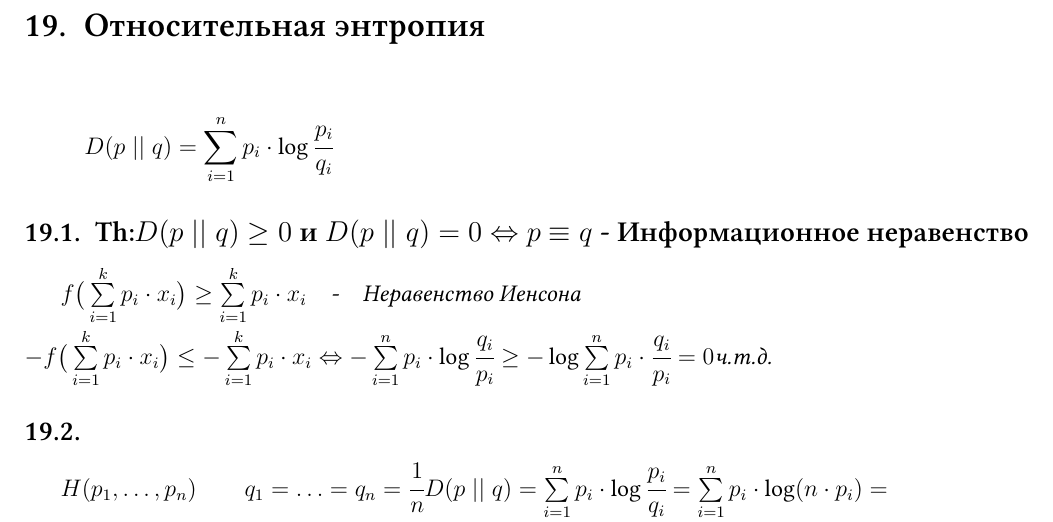
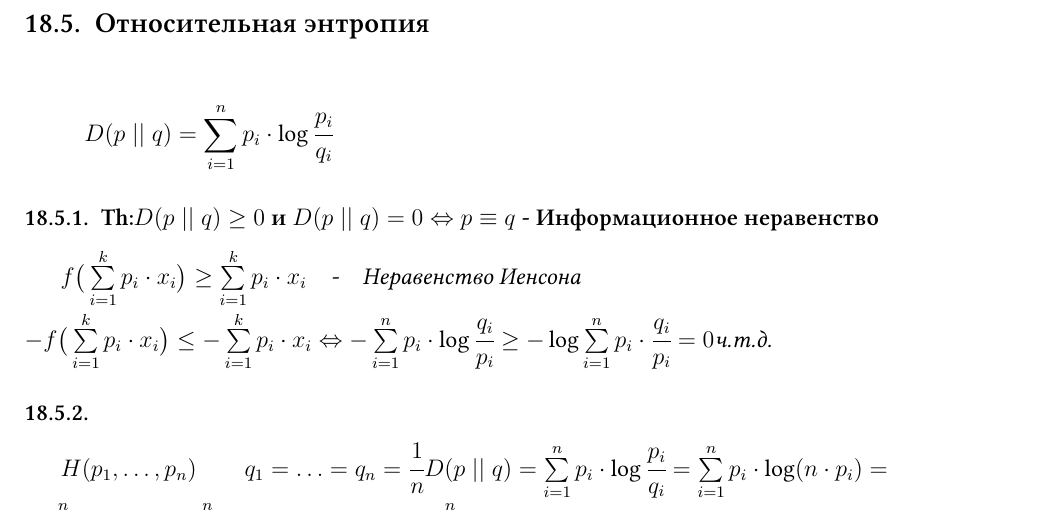
Before and after one commit to Ae-Mc/Studies, a LaTeX document (ЛЭТИ/3 семестр/ДМиТИ/Ответы к экзамену/Сводный файл/main.tex): part of page 40 of 40, cut so that both start at the same text. Compiled offline with XeLaTeX; a missing font is replaced by an installed copy or a similar font.

Commit message:
fix(ЛЭТИ/ДМиТИ): исправил заголовки в 18 вопросе

```diff
--- a/ЛЭТИ/3 семестр/ДМиТИ/Ответы к экзамену/Сводный файл/main.tex
+++ b/ЛЭТИ/3 семестр/ДМиТИ/Ответы к экзамену/Сводный файл/main.tex
@@ -1994,14 +1994,14 @@ $0\leq \cfrac{\log (t)}{\log (s)}-\cfrac{m}{n}<\cfrac{1}{n}$
     H(p_1,\ldots,p_n)=k\cdot \bigg ( \log (N)-\sum\limits_{i=1}^s p_i\cdot\log (k_i) \bigg )\\
     k\cdot \bigg ( \log (N)-\sum\limits_{i=1}^s p_i\cdot\log (p_i)
     -\sum\limits_{i=1}^s p_i\cdot\log (N) \bigg ) = -k\cdot\sum\limits_{i=1}^s p_i\cdot\log (p_i)$ч.т.д.
-\section{Относительная энтропия}
+\subsection{Относительная энтропия}
 \[D(p\mid\mid q)=\sum\limits_{i=1}^n p_i\cdot\log \cfrac{p_i}{q_i}\]
-\subsection{Th:$D(p\mid\mid q)\geq 0$ и $D(p\mid\mid q)=0
+\subsubsection{Th:$D(p\mid\mid q)\geq 0$ и $D(p\mid\mid q)=0
         \Leftrightarrow p\equiv q$ - Информационное неравенство}
 $f\big ( \sum\limits_{i=1}^k p_i\cdot x_i \big ) \geq \sum\limits_{i=1}^k p_i\cdot x_i$\quad-\quad Неравенство Иенсона\\
 $-f\big ( \sum\limits_{i=1}^k p_i\cdot x_i \big ) \leq -\sum\limits_{i=1}^k p_i\cdot x_i \Leftrightarrow
     -\sum\limits_{i=1}^n p_i\cdot \log \cfrac{q_i}{ p_i} \geq -\log\sum\limits_{i=1}^n p_i\cdot  \cfrac{ q_i}{p_i}=0$ч.т.д.
-\subsection{}
+\subsubsection{}
 $H(p_1,\ldots,p_n)\qquad q_1=\ldots =q_n=\cfrac{1}{n}
     D(p\mid \mid q)=\sum\limits_{i=1}^n p_i\cdot \log \cfrac{p_i}{ q_i}=\sum\limits_{i=1}^n p_i\cdot \log (n\cdot p_i)=\\=
     \sum\limits_{i=1}^n p_i\cdot \log n+
```
Also changed, not shown: ЛЭТИ/3 семестр/ДМиТИ/Ответы к экзамену/Сводный файл/main.pdf.
